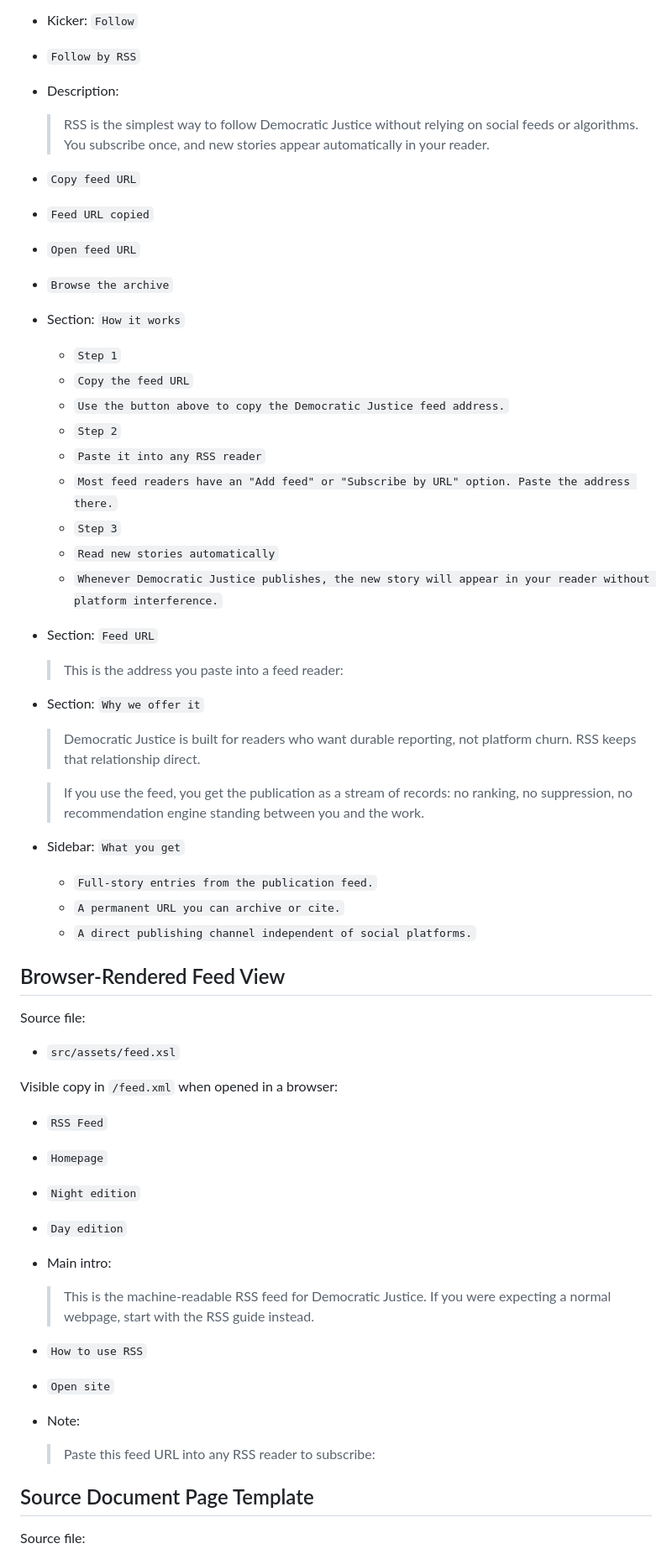
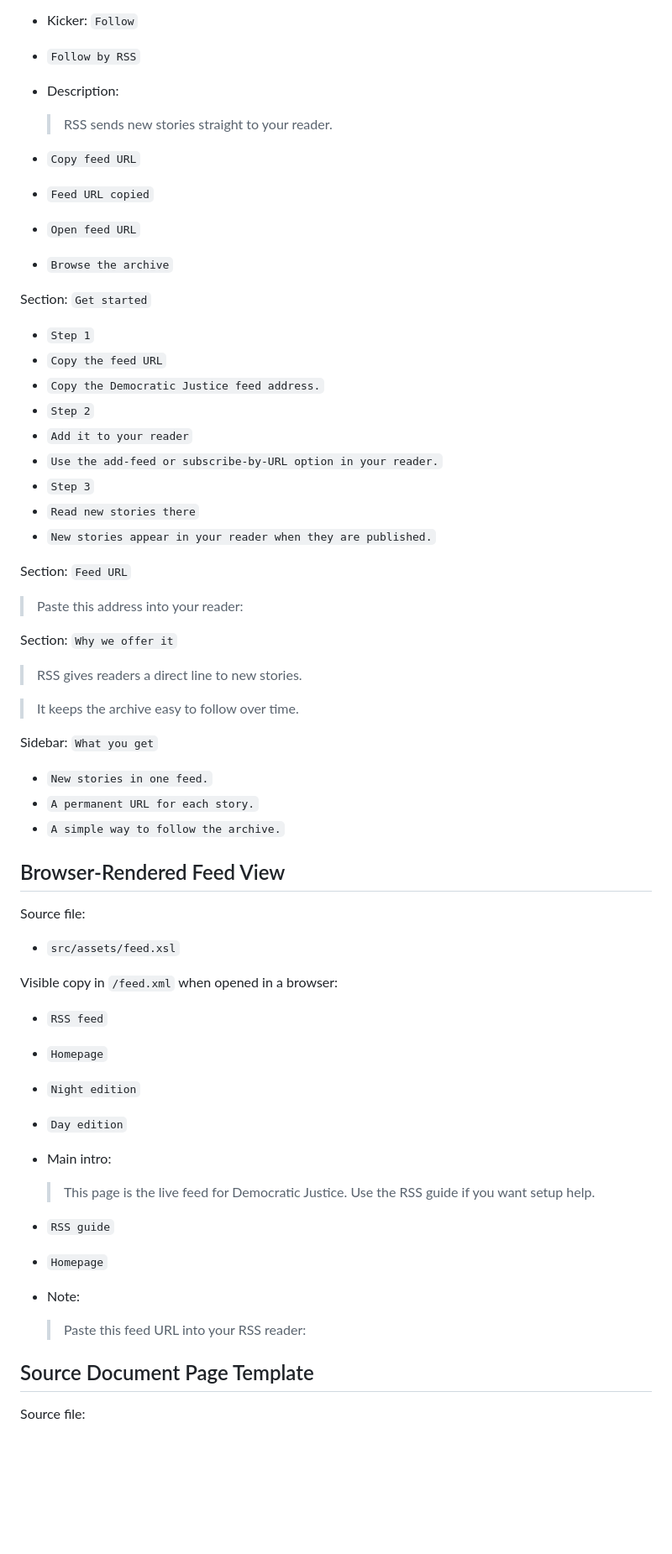
Before and after one commit to astheworldburns/democraticjustice.org, a Markdown page: docs/evergreen-copy-audit.md, the part around one of its changes. Shown at 84% size. Drawn GitHub-style; blank space fills up the shorter version.

```diff
--- a/docs/evergreen-copy-audit.md
+++ b/docs/evergreen-copy-audit.md
@@ -331,38 +308,40 @@ Static copy:
 - `Follow by RSS`
 - Description:
 
-  > RSS is the simplest way to follow Democratic Justice without relying on social feeds or algorithms. You subscribe once, and new stories appear automatically in your reader.
+  > RSS sends new stories straight to your reader.
 
 - `Copy feed URL`
 - `Feed URL copied`
 - `Open feed URL`
 - `Browse the archive`
 
-- Section: `How it works`
-  - `Step 1`
-  - `Copy the feed URL`
-  - `Use the button above to copy the Democratic Justice feed address.`
-  - `Step 2`
-  - `Paste it into any RSS reader`
-  - `Most feed readers have an "Add feed" or "Subscribe by URL" option. Paste the address there.`
-  - `Step 3`
-  - `Read new stories automatically`
-  - `Whenever Democratic Justice publishes, the new story will appear in your reader without platform interference.`
+Section: `Get started`
 
-- Section: `Feed URL`
+- `Step 1`
+- `Copy the feed URL`
+- `Copy the Democratic Justice feed address.`
+- `Step 2`
+- `Add it to your reader`
+- `Use the add-feed or subscribe-by-URL option in your reader.`
+- `Step 3`
+- `Read new stories there`
+- `New stories appear in your reader when they are published.`
 
-  > This is the address you paste into a feed reader:
+Section: `Feed URL`
 
-- Section: `Why we offer it`
+> Paste this address into your reader:
 
-  > Democratic Justice is built for readers who want durable reporting, not platform churn. RSS keeps that relationship direct.
+Section: `Why we offer it`
 
-  > If you use the feed, you get the publication as a stream of records: no ranking, no suppression, no recommendation engine standing between you and the work.
+> RSS gives readers a direct line to new stories.
 
-- Sidebar: `What you get`
-  - `Full-story entries from the publication feed.`
-  - `A permanent URL you can archive or cite.`
-  - `A direct publishing channel independent of social platforms.`
+> It keeps the archive easy to follow over time.
+
+Sidebar: `What you get`
+
+- `New stories in one feed.`
+- `A permanent URL for each story.`
+- `A simple way to follow the archive.`
 
 ## Browser-Rendered Feed View
 
@@ -372,19 +351,19 @@ Source file:
 
 Visible copy in `/feed.xml` when opened in a browser:
 
-- `RSS Feed`
+- `RSS feed`
 - `Homepage`
 - `Night edition`
 - `Day edition`
 - Main intro:
 
-  > This is the machine-readable RSS feed for Democratic Justice. If you were expecting a normal webpage, start with the RSS guide instead.
+  > This page is the live feed for Democratic Justice. Use the RSS guide if you want setup help.
 
-- `How to use RSS`
-- `Open site`
+- `RSS guide`
+- `Homepage`
 - Note:
 
-  > Paste this feed URL into any RSS reader to subscribe:
+  > Paste this feed URL into your RSS reader:
 
 ## Source Document Page Template
 
```
Also changed, not shown: other parts of docs/evergreen-copy-audit.md (+66 -89 lines).
